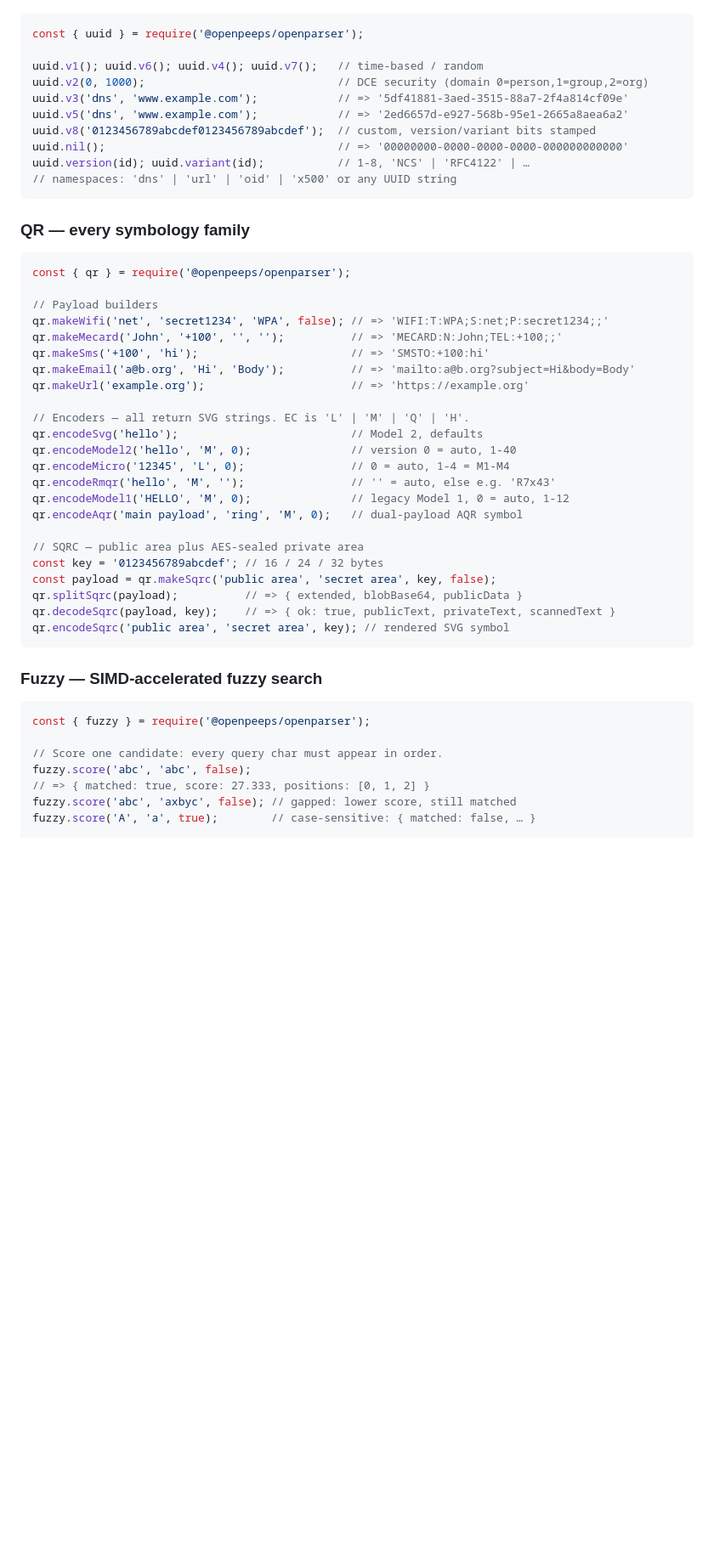
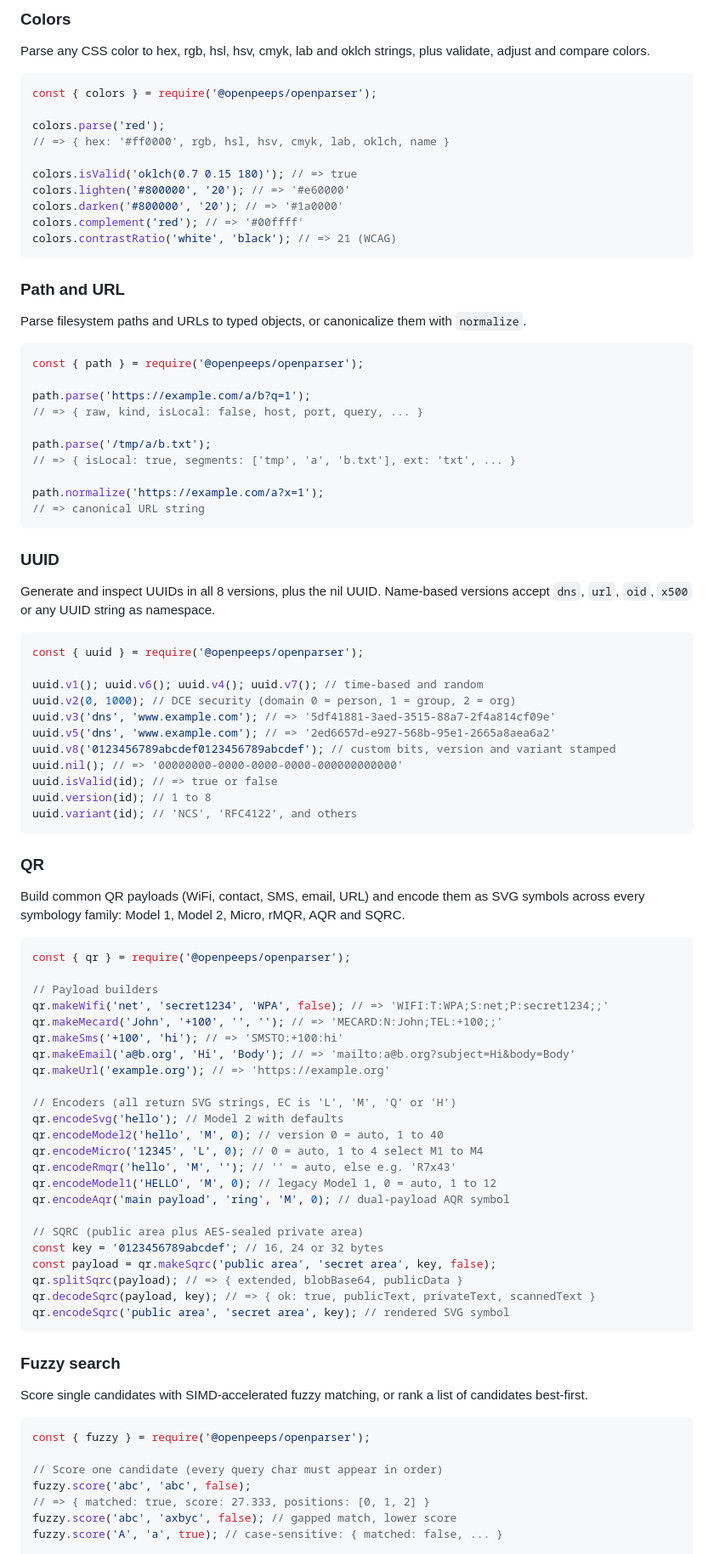
Before and after one commit to openpeeps/openparser, a Markdown page: addons/openparser_napi/README.md, the part around one of its changes. Shown at 85% size. Drawn GitHub-style; blank space fills up the shorter version.

````diff
--- a/addons/openparser_napi/README.md
+++ b/addons/openparser_napi/README.md
@@ -116,53 +290,95 @@ path.parse('https://example.com/a/b?q=1'); // typed path/URL object
+### Colors
+
+Parse any CSS color to hex, rgb, hsl, hsv, cmyk, lab and oklch strings, plus validate, adjust and compare colors.
+
+```js
+const { colors } = require('@openpeeps/openparser');
+
+colors.parse('red');
+// => { hex: '#ff0000', rgb, hsl, hsv, cmyk, lab, oklch, name }
+
+colors.isValid('oklch(0.7 0.15 180)'); // => true
+colors.lighten('#800000', '20'); // => '#e60000'
+colors.darken('#800000', '20'); // => '#1a0000'
+colors.complement('red'); // => '#00ffff'
+colors.contrastRatio('white', 'black'); // => 21 (WCAG)
+```
+
+### Path and URL
+
+Parse filesystem paths and URLs to typed objects, or canonicalize them with `normalize`.
+
+```js
+const { path } = require('@openpeeps/openparser');
+
+path.parse('https://example.com/a/b?q=1');
+// => { raw, kind, isLocal: false, host, port, query, ... }
+
+path.parse('/tmp/a/b.txt');
+// => { isLocal: true, segments: ['tmp', 'a', 'b.txt'], ext: 'txt', ... }
+
+path.normalize('https://example.com/a?x=1');
+// => canonical URL string
+```
+
+### UUID
+
+Generate and inspect UUIDs in all 8 versions, plus the nil UUID. Name-based versions accept `dns`, `url`, `oid`, `x500` or any UUID string as namespace.
 
 ```js
 const { uuid } = require('@openpeeps/openparser');
 
-uuid.v1(); uuid.v6(); uuid.v4(); uuid.v7();   // time-based / random
-uuid.v2(0, 1000);                             // DCE security (domain 0=person,1=group,2=org)
-uuid.v3('dns', 'www.example.com');            // => '5df41881-3aed-3515-88a7-2f4a814cf09e'
-uuid.v5('dns', 'www.example.com');            // => '2ed6657d-e927-568b-95e1-2665a8aea6a2'
-uuid.v8('0123456789abcdef0123456789abcdef');  // custom, version/variant bits stamped
-uuid.nil();                                   // => '00000000-0000-0000-0000-000000000000'
-uuid.version(id); uuid.variant(id);           // 1-8, 'NCS' | 'RFC4122' | …
-// namespaces: 'dns' | 'url' | 'oid' | 'x500' or any UUID string
+uuid.v1(); uuid.v6(); uuid.v4(); uuid.v7(); // time-based and random
+uuid.v2(0, 1000); // DCE security (domain 0 = person, 1 = group, 2 = org)
+uuid.v3('dns', 'www.example.com'); // => '5df41881-3aed-3515-88a7-2f4a814cf09e'
+uuid.v5('dns', 'www.example.com'); // => '2ed6657d-e927-568b-95e1-2665a8aea6a2'
+uuid.v8('0123456789abcdef0123456789abcdef'); // custom bits, version and variant stamped
+uuid.nil(); // => '00000000-0000-0000-0000-000000000000'
+uuid.isValid(id); // => true or false
+uuid.version(id); // 1 to 8
+uuid.variant(id); // 'NCS', 'RFC4122', and others
 ```
 
-### QR — every symbology family
+### QR
+
+Build common QR payloads (WiFi, contact, SMS, email, URL) and encode them as SVG symbols across every symbology family: Model 1, Model 2, Micro, rMQR, AQR and SQRC.
 
 ```js
 const { qr } = require('@openpeeps/openparser');
 
 // Payload builders
 qr.makeWifi('net', 'secret1234', 'WPA', false); // => 'WIFI:T:WPA;S:net;P:secret1234;;'
-qr.makeMecard('John', '+100', '', '');          // => 'MECARD:N:John;TEL:+100;;'
-qr.makeSms('+100', 'hi');                       // => 'SMSTO:+100:hi'
-qr.makeEmail('a@b.org', 'Hi', 'Body');          // => 'mailto:a@b.org?subject=Hi&body=Body'
-qr.makeUrl('example.org');                      // => 'https://example.org'
+qr.makeMecard('John', '+100', '', ''); // => 'MECARD:N:John;TEL:+100;;'
+qr.makeSms('+100', 'hi'); // => 'SMSTO:+100:hi'
+qr.makeEmail('a@b.org', 'Hi', 'Body'); // => 'mailto:a@b.org?subject=Hi&body=Body'
+qr.makeUrl('example.org'); // => 'https://example.org'
 
-// Encoders — all return SVG strings. EC is 'L' | 'M' | 'Q' | 'H'.
-qr.encodeSvg('hello');                          // Model 2, defaults
-qr.encodeModel2('hello', 'M', 0);               // version 0 = auto, 1-40
-qr.encodeMicro('12345', 'L', 0);                // 0 = auto, 1-4 = M1-M4
-qr.encodeRmqr('hello', 'M', '');                // '' = auto, else e.g. 'R7x43'
-qr.encodeModel1('HELLO', 'M', 0);               // legacy Model 1, 0 = auto, 1-12
-qr.encodeAqr('main payload', 'ring', 'M', 0);   // dual-payload AQR symbol
+// Encoders (all return SVG strings, EC is 'L', 'M', 'Q' or 'H')
+qr.encodeSvg('hello'); // Model 2 with defaults
+qr.encodeModel2('hello', 'M', 0); // version 0 = auto, 1 to 40
+qr.encodeMicro('12345', 'L', 0); // 0 = auto, 1 to 4 select M1 to M4
+qr.encodeRmqr('hello', 'M', ''); // '' = auto, else e.g. 'R7x43'
+qr.encodeModel1('HELLO', 'M', 0); // legacy Model 1, 0 = auto, 1 to 12
+qr.encodeAqr('main payload', 'ring', 'M', 0); // dual-payload AQR symbol
 
-// SQRC — public area plus AES-sealed private area
-const key = '0123456789abcdef'; // 16 / 24 / 32 bytes
+// SQRC (public area plus AES-sealed private area)
+const key = '0123456789abcdef'; // 16, 24 or 32 bytes
 const payload = qr.makeSqrc('public area', 'secret area', key, false);
-qr.splitSqrc(payload);          // => { extended, blobBase64, publicData }
-qr.decodeSqrc(payload, key);    // => { ok: true, publicText, privateText, scannedText }
+qr.splitSqrc(payload); // => { extended, blobBase64, publicData }
+qr.decodeSqrc(payload, key); // => { ok: true, publicText, privateText, scannedText }
 qr.encodeSqrc('public area', 'secret area', key); // rendered SVG symbol
 ```
 
-### Fuzzy — SIMD-accelerated fuzzy search
+### Fuzzy search
+
+Score single candidates with SIMD-accelerated fuzzy matching, or rank a list of candidates best-first.
 
 ```js
 const { fuzzy } = require('@openpeeps/openparser');
 
-// Score one candidate: every query char must appear in order.
+// Score one candidate (every query char must appear in order)
 fuzzy.score('abc', 'abc', false);
 // => { matched: true, score: 27.333, positions: [0, 1, 2] }
-fuzzy.score('abc', 'axbyc', false); // gapped: lower score, still matched
-fuzzy.score('A', 'a', true);        // case-sensitive: { matched: false, … }
+fuzzy.score('abc', 'axbyc', false); // gapped match, lower score
+fuzzy.score('A', 'a', true); // case-sensitive: { matched: false, ... }
 
````
Also changed, not shown: other parts of addons/openparser_napi/README.md (+231 -57 lines).
